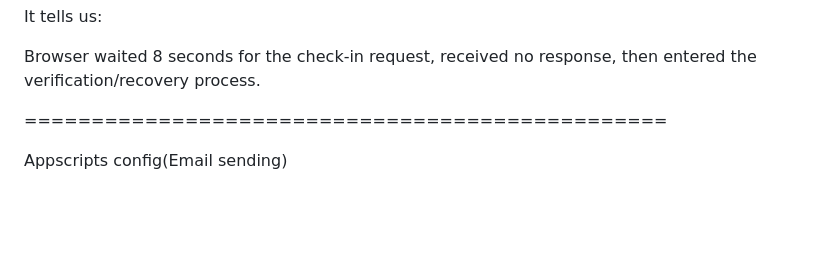
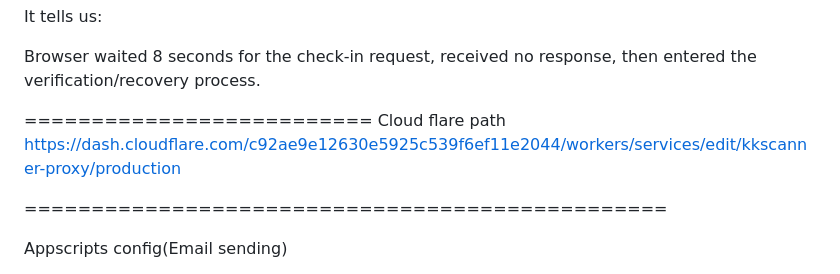
Before and after one commit to aly1kor/KKscanner, a Markdown page: README.md, the part around the change. Rendered like a GitHub page; blank space fills up the shorter version.

```diff
--- a/README.md
+++ b/README.md
@@ -64,7 +64,9 @@ It tells us:
 
 Browser waited 8 seconds for the check-in request, received no response, then entered the verification/recovery process.
 
-
+==========================
+Cloud flare path
+https://dash.cloudflare.com/c92ae9e12630e5925c539f6ef11e2044/workers/services/edit/kkscanner-proxy/production
 
 ================================================
 
```
